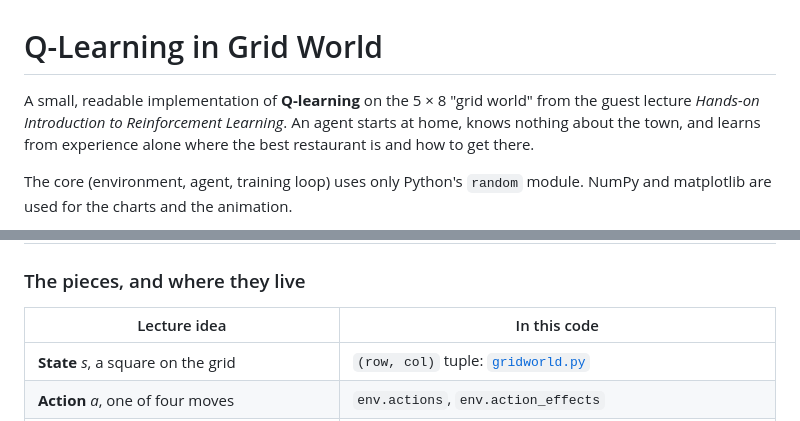
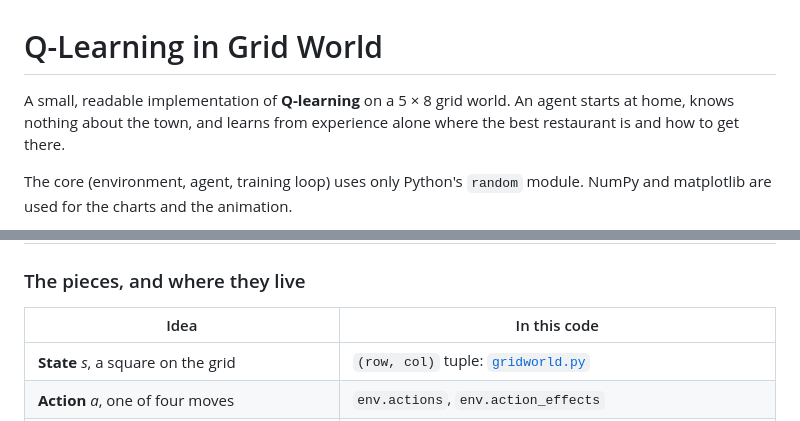
Before and after one commit to VinayakMokashi/gridworld-q-learning, a Markdown page: README.md, 2 parts joined by grey strips. Drawn GitHub-style.

```diff
--- a/README.md
+++ b/README.md
@@ -1,8 +1,8 @@
 # Q-Learning in Grid World
 
-A small, readable implementation of **Q-learning** on the 5 × 8 "grid world" from the guest lecture
-*Hands-on Introduction to Reinforcement Learning*. An agent starts at home, knows nothing about the
-town, and learns from experience alone where the best restaurant is and how to get there.
+A small, readable implementation of **Q-learning** on a 5 × 8 grid world. An agent starts at home,
+knows nothing about the town, and learns from experience alone where the best restaurant is and
+how to get there.
 
 The core (environment, agent, training loop) uses only Python's `random` module. NumPy and
 matplotlib are used for the charts and the animation.
@@ -104,7 +104,7 @@ Force them with `--color always` or `--color never`.
 
 ### The pieces, and where they live
 
-| Lecture idea | In this code |
+| Idea | In this code |
 |---|---|
 | **State** *s*, a square on the grid | `(row, col)` tuple: [`gridworld.py`](gridworld.py) |
 | **Action** *a*, one of four moves | `env.actions`, `env.action_effects` |
```
Also changed, not shown: other parts of README.md (+8 -8 lines), assets/terminal_results.png, assets/terminal_training.png.
